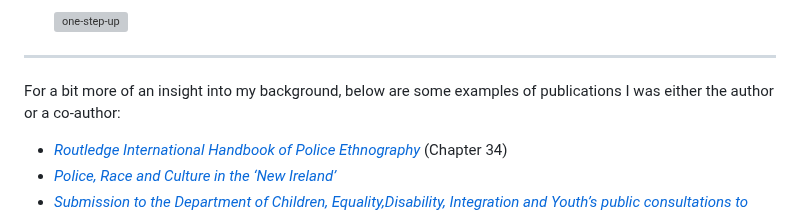
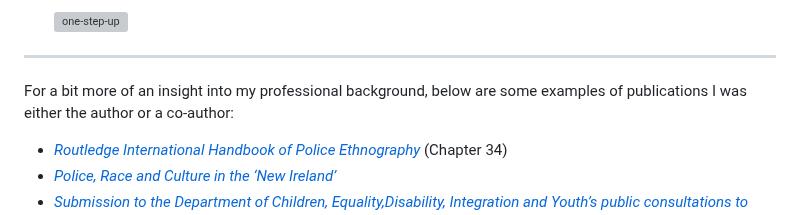
Before and after one commit to SamOBrienOlinger/SamOBrienOlinger, a Markdown page: README.md, the part around one of its changes. Drawn GitHub-style; grey boxes are pictures that could not be loaded.

```diff
--- a/README.md
+++ b/README.md
@@ -73,7 +73,7 @@ ________________________________________________________________________________
 
 __________________________________________________________________________________________________________________________________________
 
-For a bit more of an insight into my background, below are some examples of publications I was either the author or a co-author:
+For a bit more of an insight into my professional background, below are some examples of publications I was either the author or a co-author:
 
 - [*Routledge International Handbook of Police Ethnography*](https://www.routledge.com/Routledge-International-Handbook-of-Police-Ethnography/Fleming-Charman/p/book/9780367539399?utm_medium=email&utm_source=EmailStudio%25%25__AdditionalEmailAttribute4%25%25&utm_campaign=B190608179_4539656%25%25__AdditionalEmailAttribute1%25%25) (Chapter 34)
 - [*Police, Race and Culture in the ‘New Ireland’*](https://link.springer.com/book/10.1057/9781137490452)
```
Also changed, not shown: other parts of README.md (+6 -6 lines).
